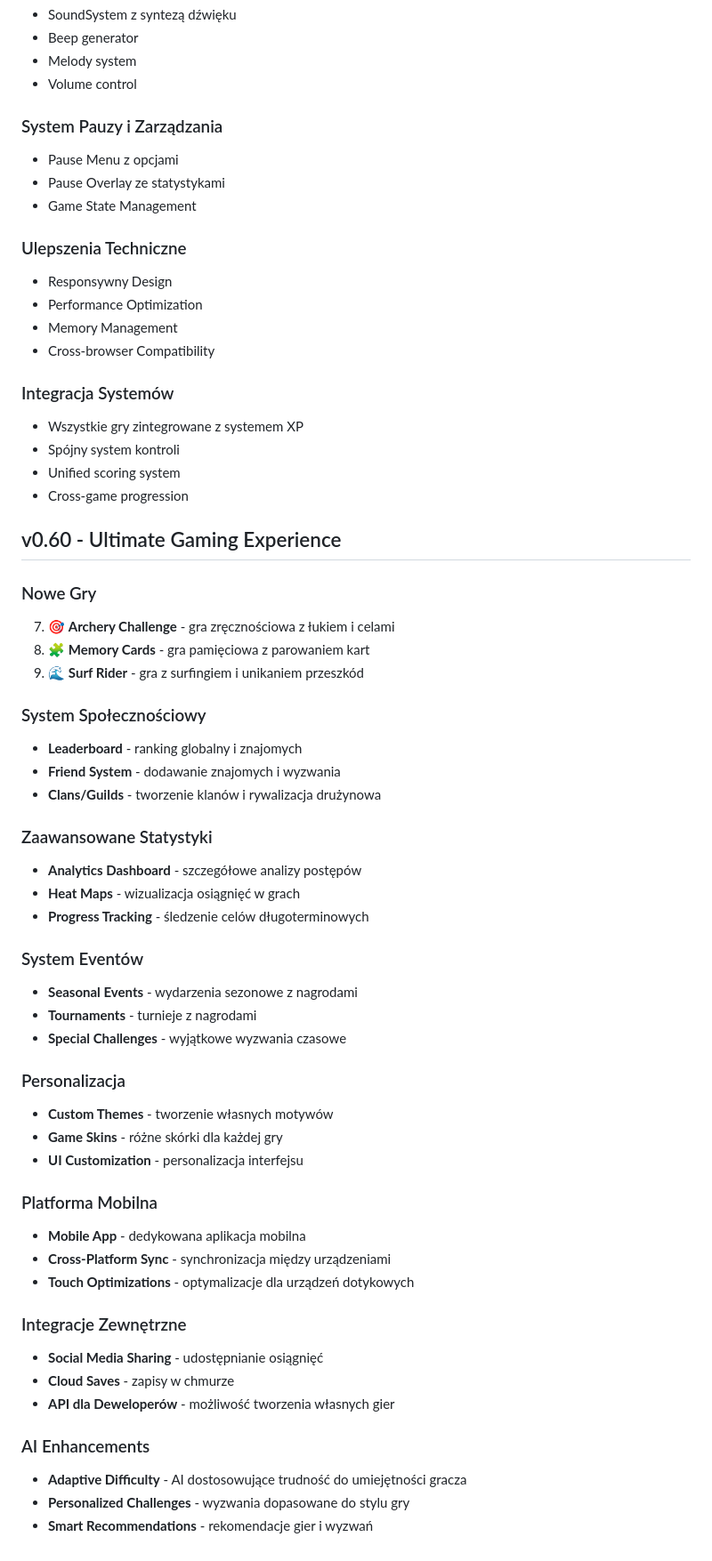
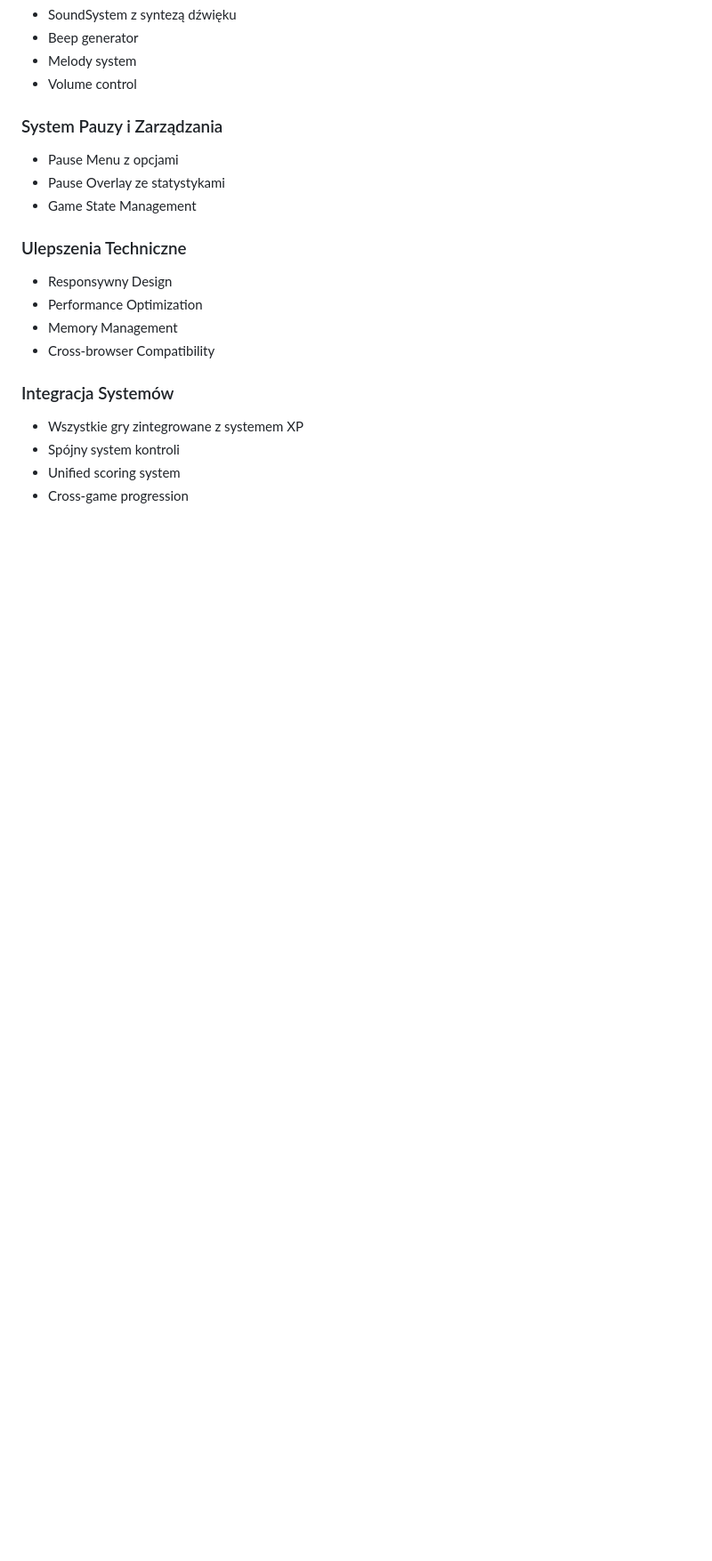
Before and after one commit to J4zD0n/Projekt, a Markdown page: README.MD, the part around the change. Shown at 89% size. GitHub-like rendering; blank space fills up the shorter version.

Commit message:
poprawka README

```diff
--- a/README.MD
+++ b/README.MD
@@ -200,45 +200,3 @@
 - Spójny system kontroli
 - Unified scoring system
 - Cross-game progression
-
-## v0.60 - Ultimate Gaming Experience
-
-### Nowe Gry
-7. 🎯 **Archery Challenge** - gra zręcznościowa z łukiem i celami
-8. 🧩 **Memory Cards** - gra pamięciowa z parowaniem kart
-9. 🌊 **Surf Rider** - gra z surfingiem i unikaniem przeszkód
-
-### System Społecznościowy
-- **Leaderboard** - ranking globalny i znajomych
-- **Friend System** - dodawanie znajomych i wyzwania
-- **Clans/Guilds** - tworzenie klanów i rywalizacja drużynowa
-
-### Zaawansowane Statystyki
-- **Analytics Dashboard** - szczegółowe analizy postępów
-- **Heat Maps** - wizualizacja osiągnięć w grach
-- **Progress Tracking** - śledzenie celów długoterminowych
-
-### System Eventów
-- **Seasonal Events** - wydarzenia sezonowe z nagrodami
-- **Tournaments** - turnieje z nagrodami
-- **Special Challenges** - wyjątkowe wyzwania czasowe
-
-### Personalizacja
-- **Custom Themes** - tworzenie własnych motywów
-- **Game Skins** - różne skórki dla każdej gry
-- **UI Customization** - personalizacja interfejsu
-
-### Platforma Mobilna
-- **Mobile App** - dedykowana aplikacja mobilna
-- **Cross-Platform Sync** - synchronizacja między urządzeniami
-- **Touch Optimizations** - optymalizacje dla urządzeń dotykowych
-
-### Integracje Zewnętrzne
-- **Social Media Sharing** - udostępnianie osiągnięć
-- **Cloud Saves** - zapisy w chmurze
-- **API dla Deweloperów** - możliwość tworzenia własnych gier
-
-### AI Enhancements
-- **Adaptive Difficulty** - AI dostosowujące trudność do umiejętności gracza
-- **Personalized Challenges** - wyzwania dopasowane do stylu gry
-- **Smart Recommendations** - rekomendacje gier i wyzwań
```
